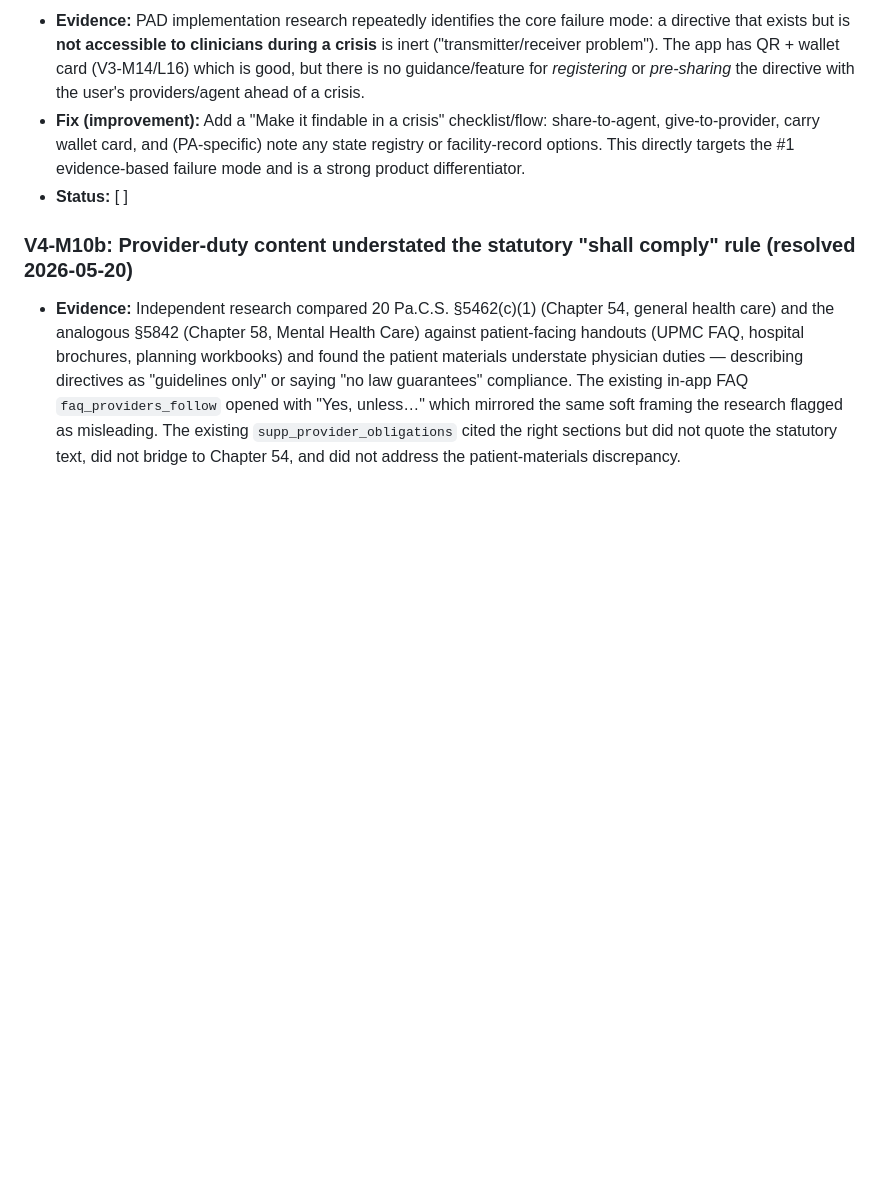
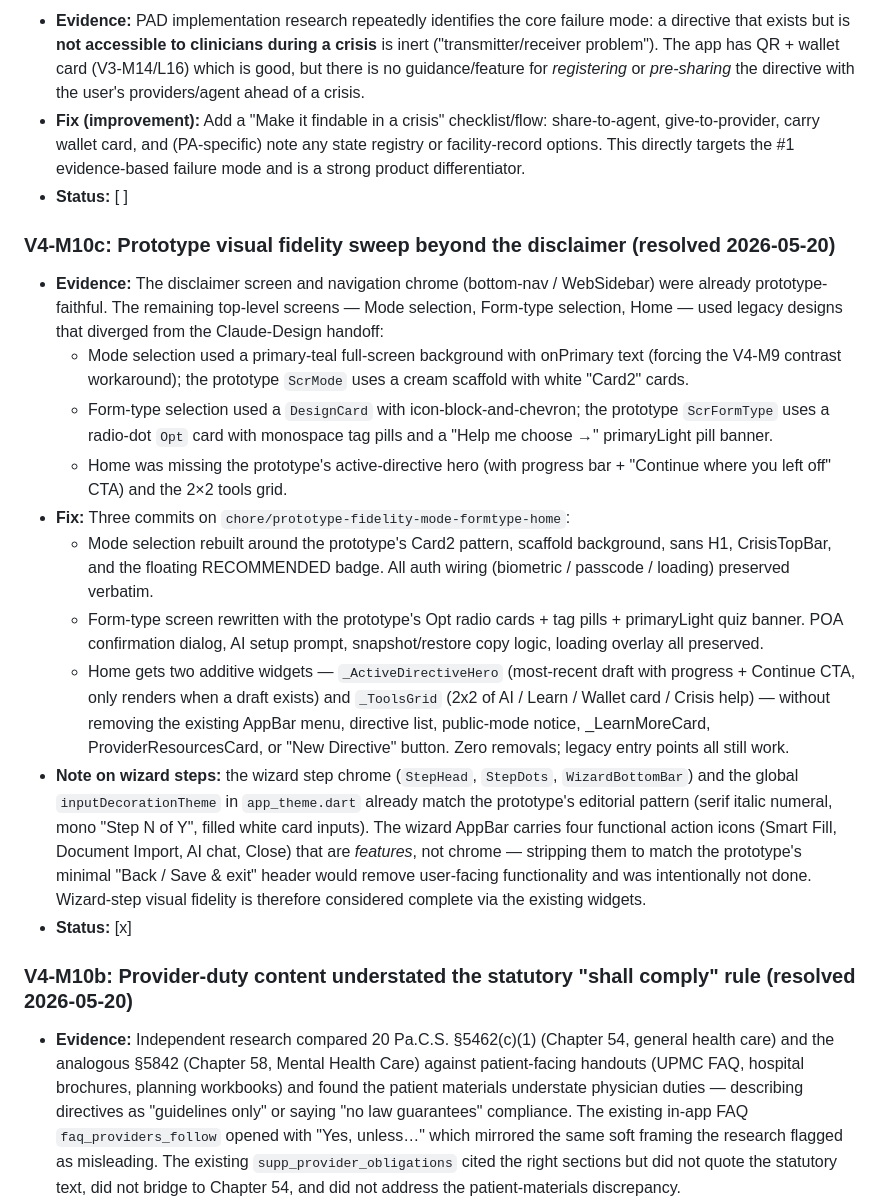
Before and after one commit to Onica5000/MHAD, a Markdown page: docs/GAP_ANALYSIS_V4.md, the part around the change. Rendered like a GitHub page; blank space fills up the shorter version.

Commit message:
docs: record prototype-fidelity sweep in GAP_ANALYSIS_V4
Adds V4-M10c documenting the Mode / Form-type / Home rewrites and the
explicit decision not to strip the wizard AppBar action icons (Smart
Fill, Document Import, AI chat, Close) because they are functional, not
chrome. Wizard step visual fidelity is achieved via the existing
StepHead / StepDots / inputDecorationTheme infrastructure rather than
per-step refactors that would risk regressing form validation, voice
input, autofill, and save logic.

Co-Authored-By: Claude Opus 4.7 (1M context) <noreply@anthropic.com>

```diff
--- a/docs/GAP_ANALYSIS_V4.md
+++ b/docs/GAP_ANALYSIS_V4.md
@@ -153,6 +153,44 @@ were superseded by regulations that changed *after* they were written.
   failure mode and is a strong product differentiator.
 - **Status:** [ ]
 
+### V4-M10c: Prototype visual fidelity sweep beyond the disclaimer (resolved 2026-05-20)
+- **Evidence:** The disclaimer screen and navigation chrome (bottom-nav /
+  WebSidebar) were already prototype-faithful. The remaining top-level screens —
+  Mode selection, Form-type selection, Home — used legacy designs that
+  diverged from the Claude-Design handoff:
+  - Mode selection used a primary-teal full-screen background with onPrimary
+    text (forcing the V4-M9 contrast workaround); the prototype `ScrMode` uses
+    a cream scaffold with white "Card2" cards.
+  - Form-type selection used a `DesignCard` with icon-block-and-chevron;
+    the prototype `ScrFormType` uses a radio-dot `Opt` card with monospace tag
+    pills and a "Help me choose →" primaryLight pill banner.
+  - Home was missing the prototype's active-directive hero (with progress
+    bar + "Continue where you left off" CTA) and the 2×2 tools grid.
+- **Fix:** Three commits on `chore/prototype-fidelity-mode-formtype-home`:
+  - Mode selection rebuilt around the prototype's Card2 pattern, scaffold
+    background, sans H1, CrisisTopBar, and the floating RECOMMENDED badge.
+    All auth wiring (biometric / passcode / loading) preserved verbatim.
+  - Form-type screen rewritten with the prototype's Opt radio cards + tag
+    pills + primaryLight quiz banner. POA confirmation dialog, AI setup
+    prompt, snapshot/restore copy logic, loading overlay all preserved.
+  - Home gets two additive widgets — `_ActiveDirectiveHero` (most-recent
+    draft with progress + Continue CTA, only renders when a draft exists)
+    and `_ToolsGrid` (2x2 of AI / Learn / Wallet card / Crisis help) —
+    without removing the existing AppBar menu, directive list, public-mode
+    notice, _LearnMoreCard, ProviderResourcesCard, or "New Directive"
+    button. Zero removals; legacy entry points all still work.
+- **Note on wizard steps:** the wizard step chrome (`StepHead`,
+  `StepDots`, `WizardBottomBar`) and the global `inputDecorationTheme`
+  in `app_theme.dart` already match the prototype's editorial pattern
+  (serif italic numeral, mono "Step N of Y", filled white card inputs).
+  The wizard AppBar carries four functional action icons (Smart Fill,
+  Document Import, AI chat, Close) that are *features*, not chrome —
+  stripping them to match the prototype's minimal "Back / Save & exit"
+  header would remove user-facing functionality and was intentionally
+  not done. Wizard-step visual fidelity is therefore considered
+  complete via the existing widgets.
+- **Status:** [x]
+
 ### V4-M10b: Provider-duty content understated the statutory "shall comply" rule (resolved 2026-05-20)
 - **Evidence:** Independent research compared 20 Pa.C.S. §5462(c)(1) (Chapter 54,
   general health care) and the analogous §5842 (Chapter 58, Mental Health Care) against
```
